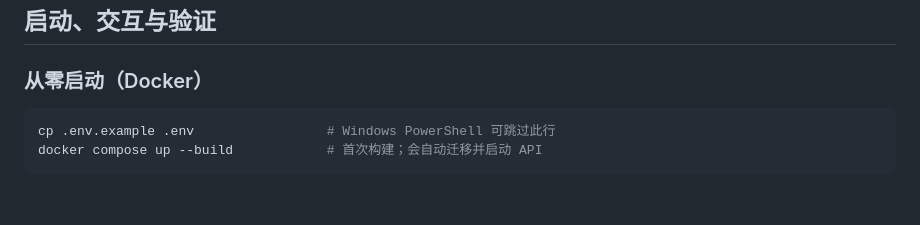
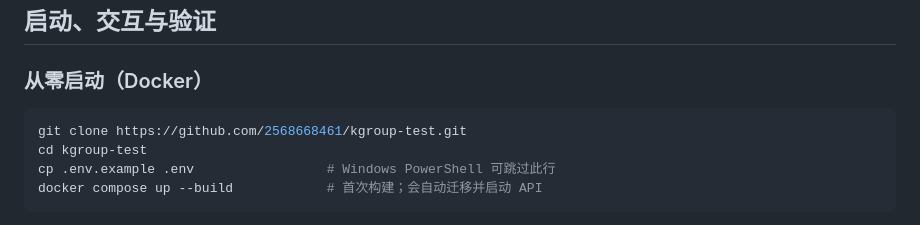
Before and after one commit to 2568668461/kgroup-test, a Markdown page: README.md, the part around the change. GitHub-like rendering; blank space fills up the shorter version.

Commit message:
Add repository clone step

````diff
--- a/README.md
+++ b/README.md
@@ -22,6 +22,8 @@ Browser (HTMX 2s polling) -> FastAPI API -> service state machine
 ### 从零启动（Docker）
 
 ```bash
+git clone https://github.com/2568668461/kgroup-test.git
+cd kgroup-test
 cp .env.example .env                 # Windows PowerShell 可跳过此行
 docker compose up --build            # 首次构建；会自动迁移并启动 API
 ```
````
